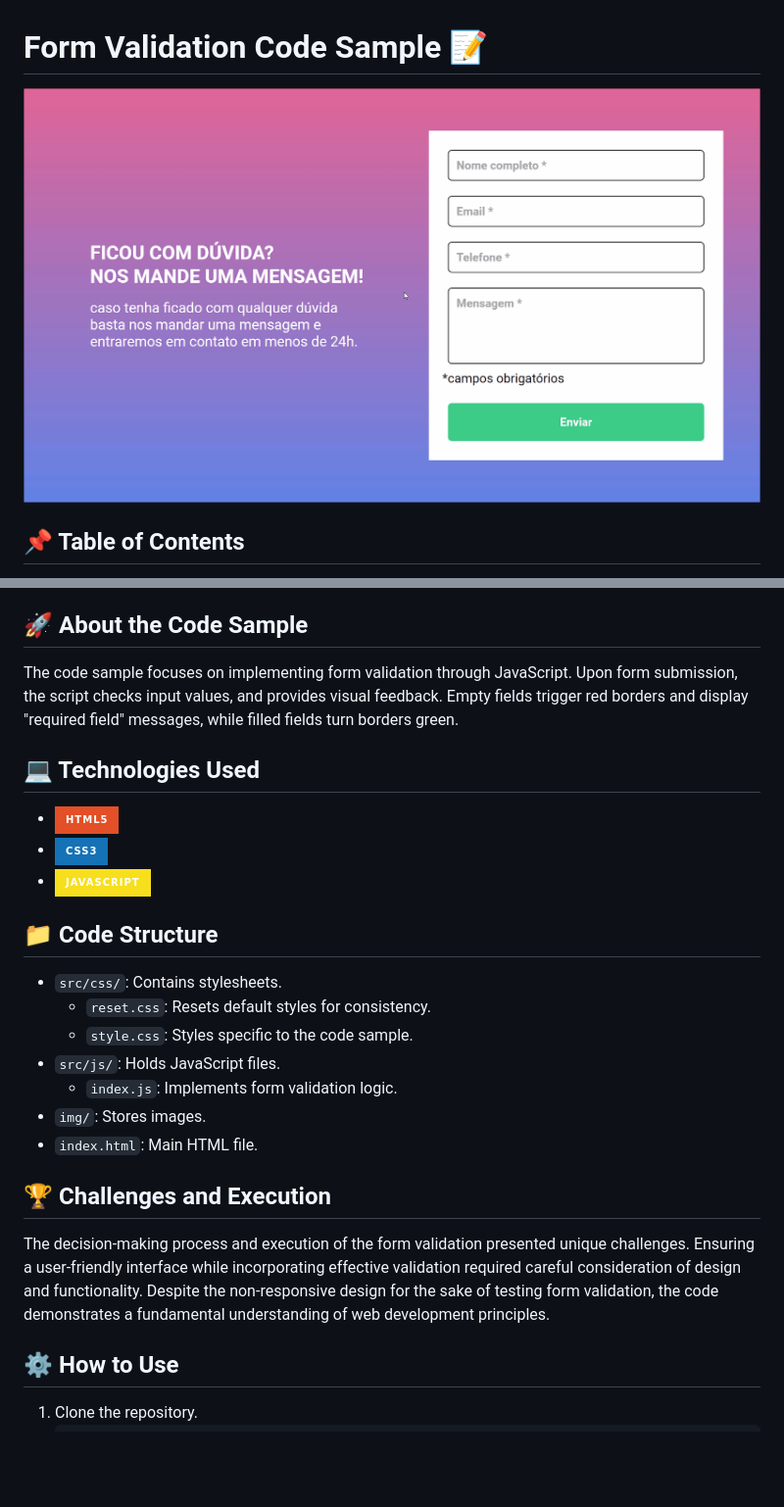
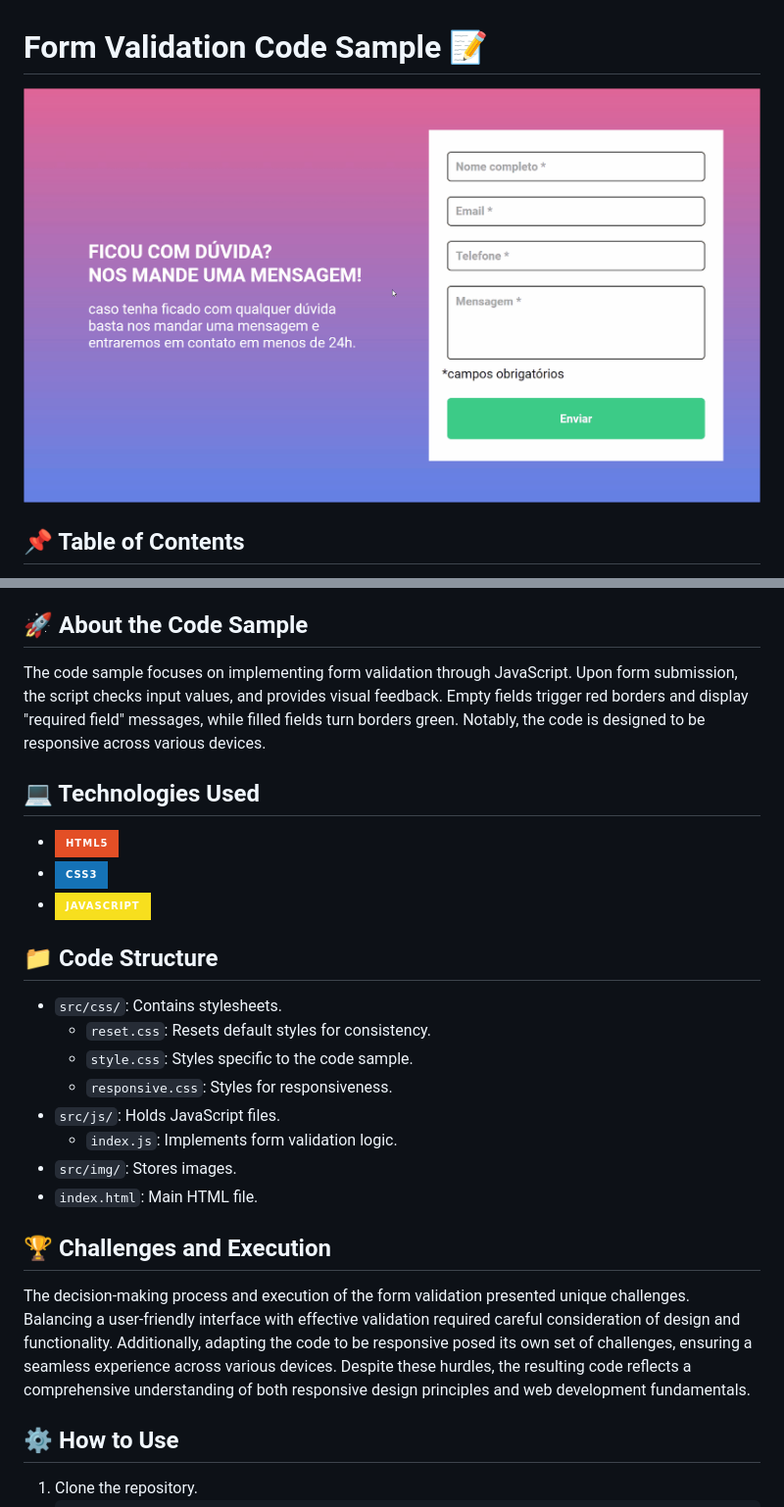
Before and after one commit to Cauebf/form-validation, a Markdown page: README.md, 2 parts joined by grey strips. Shown: that part at 98% size. Drawn GitHub-style; pictures changed too: src/img/demo.gif (deleted), src/img/demo/demo.gif (added); badges without logos; blank space fills up the shorter version.

Commit message:
adding responsive and improving

```diff
--- a/README.md
+++ b/README.md
@@ -1,6 +1,6 @@
 # Form Validation Code Sample 📝
 
-![Demo](./src/img/demo.gif)
+![Demo](./src/img/demo/demo.gif)
 
 ## 📌 Table of Contents
 
@@ -15,7 +15,7 @@
 
 ## 🚀 About the Code Sample
 
-The code sample focuses on implementing form validation through JavaScript. Upon form submission, the script checks input values, and provides visual feedback. Empty fields trigger red borders and display "required field" messages, while filled fields turn borders green.
+The code sample focuses on implementing form validation through JavaScript. Upon form submission, the script checks input values, and provides visual feedback. Empty fields trigger red borders and display "required field" messages, while filled fields turn borders green. Notably, the code is designed to be responsive across various devices.
 
 ## 💻 Technologies Used
 
@@ -28,14 +28,15 @@ The code sample focuses on implementing form validation through JavaScript. Upon
 - `src/css/`: Contains stylesheets.
   - `reset.css`: Resets default styles for consistency.
   - `style.css`: Styles specific to the code sample.
+  - `responsive.css`: Styles for responsiveness.
 - `src/js/`: Holds JavaScript files.
   - `index.js`: Implements form validation logic.
-- `img/`: Stores images.
+- `src/img/`: Stores images.
 - `index.html`: Main HTML file.
 
 ## 🏆 Challenges and Execution
 
-The decision-making process and execution of the form validation presented unique challenges. Ensuring a user-friendly interface while incorporating effective validation required careful consideration of design and functionality. Despite the non-responsive design for the sake of testing form validation, the code demonstrates a fundamental understanding of web development principles.
+The decision-making process and execution of the form validation presented unique challenges. Balancing a user-friendly interface with effective validation required careful consideration of design and functionality. Additionally, adapting the code to be responsive posed its own set of challenges, ensuring a seamless experience across various devices. Despite these hurdles, the resulting code reflects a comprehensive understanding of both responsive design principles and web development fundamentals.
 
 ## ⚙ How to Use
 
```
Also changed, not shown: 4 other files.
